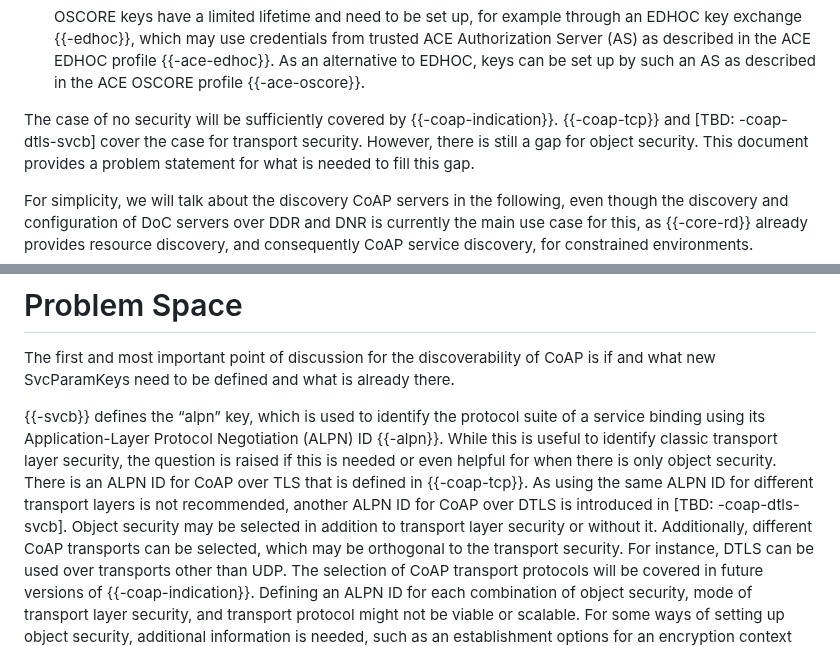
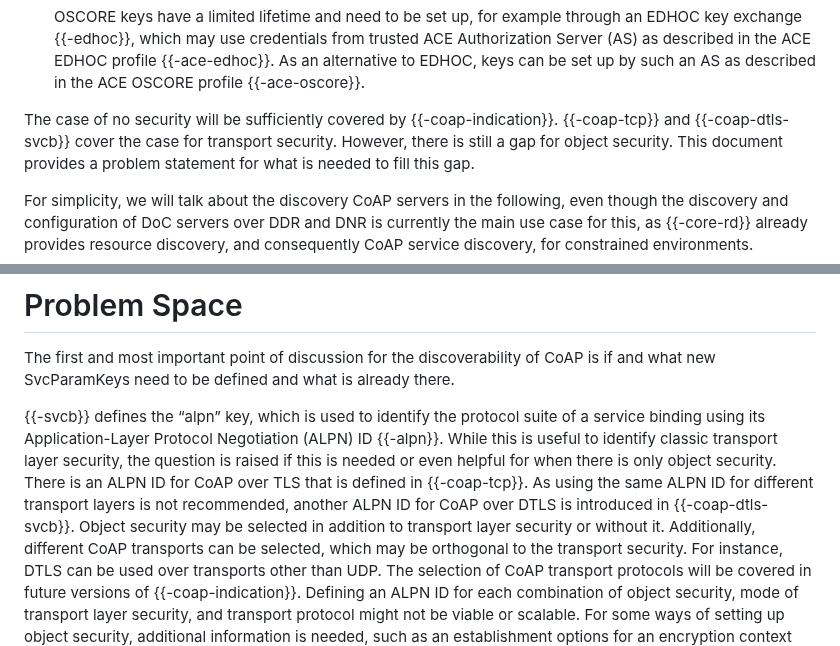
Before and after one commit to anr-bmbf-pivot/draft-lenders-core-dnr, a Markdown page: draft-lenders-core-dnr.md, 2 parts joined by grey strips. Rendered like a GitHub page.

Commit message:
Remove TBD reference to -coap-dtls-svcb

```diff
--- a/draft-lenders-core-dnr.md
+++ b/draft-lenders-core-dnr.md
@@ -131,7 +131,7 @@ Furthermore, CoAP offers three security modes:
   keys can be set up by such an AS as described in the ACE OSCORE profile {{-ace-oscore}}.
 
 The case of no security will be sufficiently covered by {{-coap-indication}}.
-{{-coap-tcp}} and \[TBD: -coap-dtls-svcb\] cover the case for transport security.
+{{-coap-tcp}} and {{-coap-dtls-svcb}} cover the case for transport security.
 However, there is still a gap for object security. This document provides a problem statement for
 what is needed to fill this gap.
 
@@ -161,7 +161,7 @@ using its Application-Layer Protocol Negotiation (ALPN) ID {{-alpn}}. While this
 identify classic transport layer security, the question is raised if this is needed or even helpful
 for when there is only object security. There is an ALPN ID for CoAP over TLS that is defined in
 {{-coap-tcp}}. As using the same ALPN ID for different transport layers is not recommended, another
-ALPN ID for CoAP over DTLS is introduced in \[TBD: -coap-dtls-svcb\]. Object security may be
+ALPN ID for CoAP over DTLS is introduced in {{-coap-dtls-svcb}}. Object security may be
 selected in addition to transport layer security or without it. Additionally, different
 CoAP transports can be selected, which may be orthogonal to the transport security.
 For instance, DTLS can be used over transports other than UDP. The selection of CoAP transport
```
Also changed, not shown: other parts of draft-lenders-core-dnr.md (+1 -1 lines).
